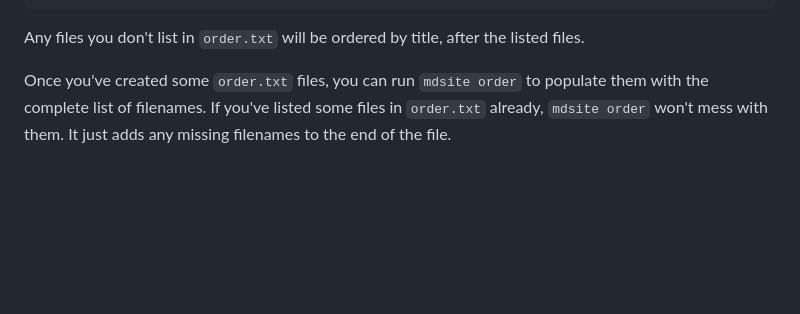
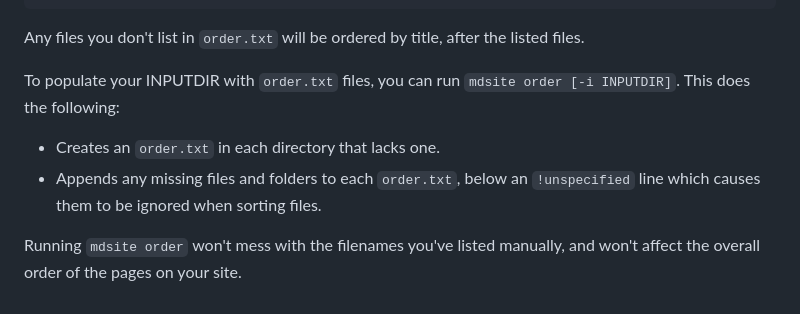
Before and after one commit to benchristel/mdsite, a Markdown page: README.md, the part around the change. Drawn GitHub-style; blank space fills up the shorter version.

Commit message:
Update documentation for 'mdsite order'

```diff
--- a/README.md
+++ b/README.md
@@ -92,7 +92,13 @@ baz.md
 Any files you don't list in `order.txt` will be ordered by title, after the
 listed files.
 
-Once you've created some `order.txt` files, you can run `mdsite order` to
-populate them with the complete list of filenames. If you've listed some files
-in `order.txt` already, `mdsite order` won't mess with them. It just adds any
-missing filenames to the end of the file.
+To populate your INPUTDIR with `order.txt` files, you can run
+`mdsite order [-i INPUTDIR]`. This does the following:
+
+- Creates an `order.txt` in each directory that lacks one.
+- Appends any missing files and folders to each `order.txt`, below an
+  `!unspecified` line which causes them to be ignored when sorting
+  files.
+
+Running `mdsite order` won't mess with the filenames you've listed
+manually, and won't affect the overall order of the pages on your site.
```
